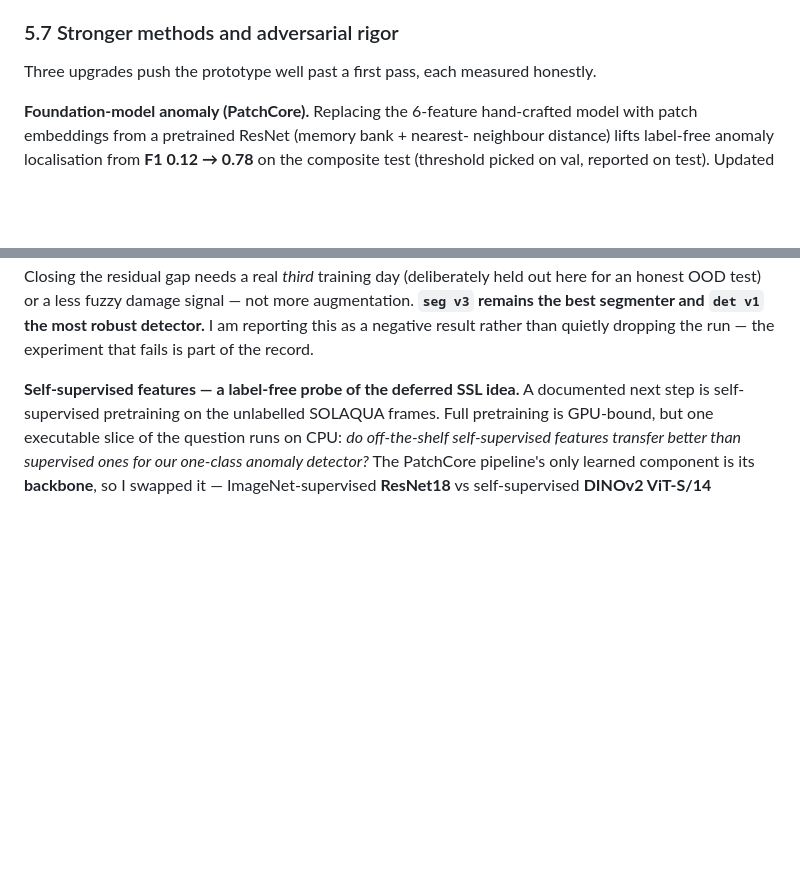
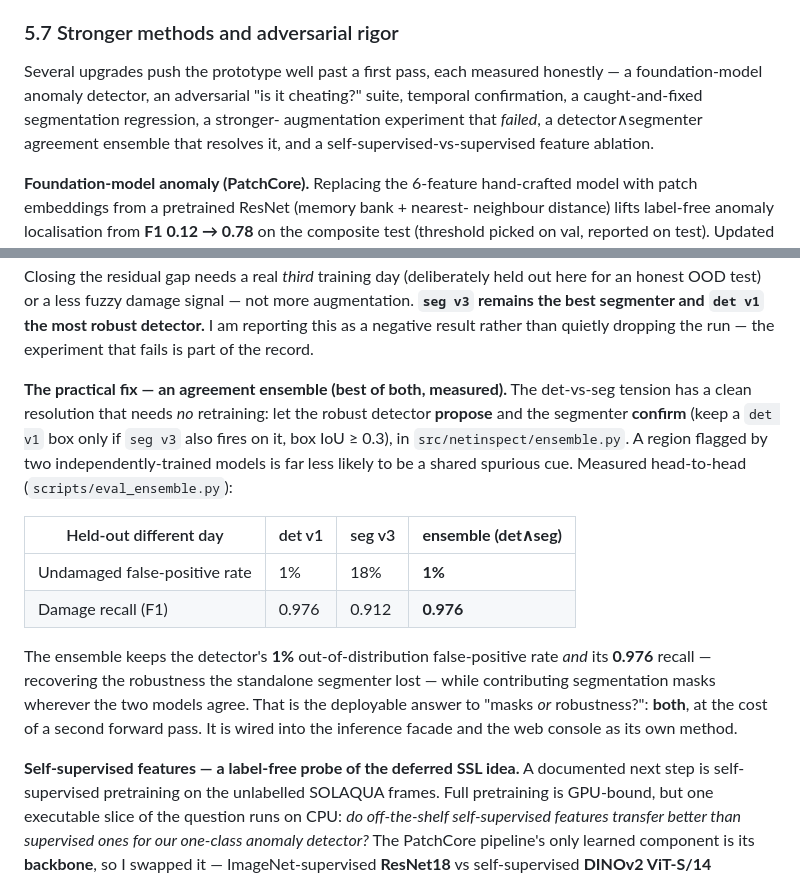
Before and after one commit to Chrislysen/net-inspection-cv, a Markdown page: reports/SCALEAQ_PROTOTYPE_REPORT.md, 2 parts joined by grey strips. Rendered like a GitHub page; blank space fills up the shorter version.

```diff
--- a/reports/SCALEAQ_PROTOTYPE_REPORT.md
+++ b/reports/SCALEAQ_PROTOTYPE_REPORT.md
@@ -348,7 +348,11 @@ do.
 
 ### 5.7 Stronger methods and adversarial rigor
 
-Three upgrades push the prototype well past a first pass, each measured honestly.
+Several upgrades push the prototype well past a first pass, each measured honestly —
+a foundation-model anomaly detector, an adversarial "is it cheating?" suite,
+temporal confirmation, a caught-and-fixed segmentation regression, a stronger-
+augmentation experiment that *failed*, a detector∧segmenter agreement ensemble that
+resolves it, and a self-supervised-vs-supervised feature ablation.
 
 **Foundation-model anomaly (PatchCore).** Replacing the 6-feature hand-crafted
 model with patch embeddings from a pretrained ResNet (memory bank + nearest-
@@ -450,6 +454,25 @@ damage signal — not more augmentation. **`seg v3` remains the best segmenter a
 `det v1` the most robust detector.** I am reporting this as a negative result
 rather than quietly dropping the run — the experiment that fails is part of the
 record.
+
+**The practical fix — an agreement ensemble (best of both, measured).** The
+det-vs-seg tension has a clean resolution that needs *no* retraining: let the
+robust detector **propose** and the segmenter **confirm** (keep a `det v1` box only
+if `seg v3` also fires on it, box IoU ≥ 0.3), in `src/netinspect/ensemble.py`. A
+region flagged by two independently-trained models is far less likely to be a
+shared spurious cue. Measured head-to-head (`scripts/eval_ensemble.py`):
+
+| Held-out different day | det v1 | seg v3 | **ensemble (det∧seg)** |
+|---|---|---|---|
+| Undamaged false-positive rate | 1% | 18% | **1%** |
+| Damage recall (F1) | 0.976 | 0.912 | **0.976** |
+
+The ensemble keeps the detector's **1%** out-of-distribution false-positive rate
+*and* its **0.976** recall — recovering the robustness the standalone segmenter
+lost — while contributing segmentation masks wherever the two models agree. That is
+the deployable answer to "masks *or* robustness?": **both**, at the cost of a second
+forward pass. It is wired into the inference facade and the web console as its own
+method.
 
 **Self-supervised features — a label-free probe of the deferred SSL idea.** A
 documented next step is self-supervised pretraining on the unlabelled SOLAQUA
```
Also changed, not shown: README.md (+23 -4 lines), reports/results/plots/ensemble_comparison.png (added), 12 other files.
